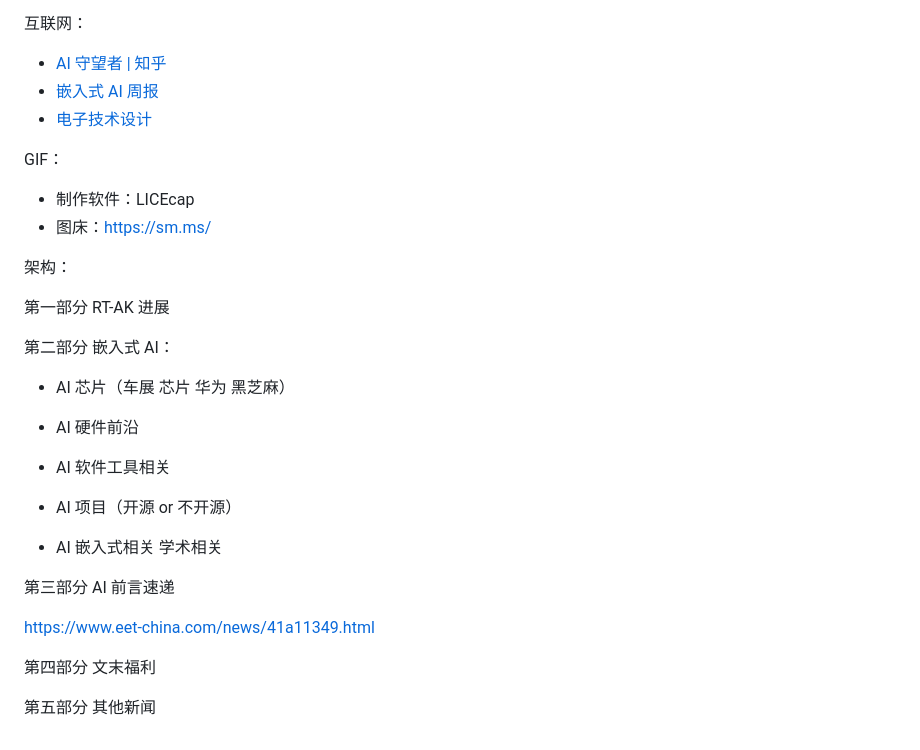
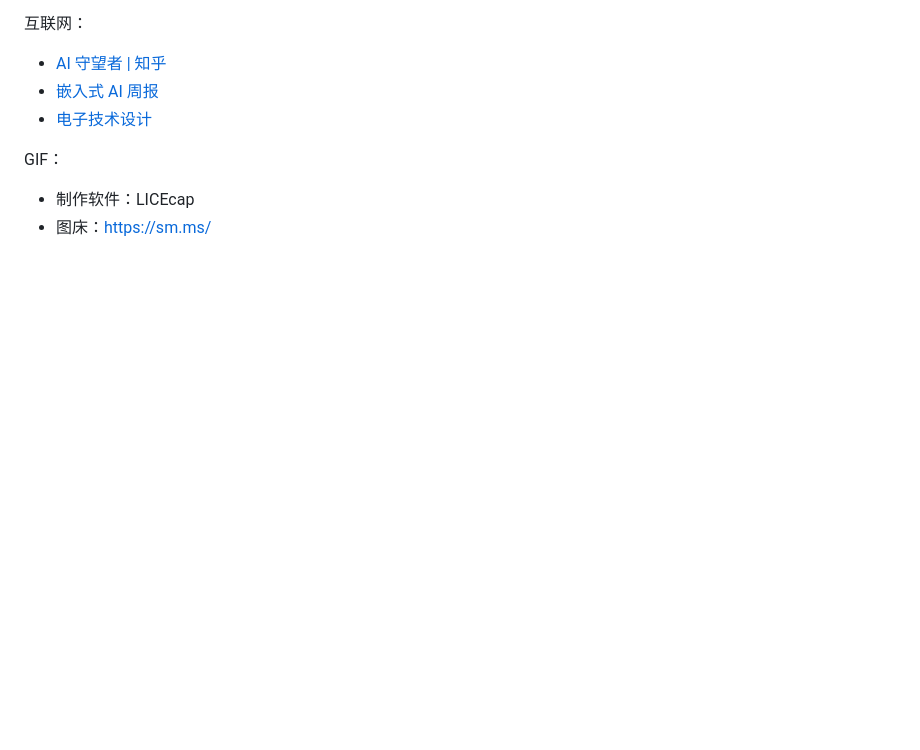
Before and after one commit to Lebhoryi/AI-News-weekly, a Markdown page: AI 简报来源.md, the part around the change. Rendered like a GitHub page; blank space fills up the shorter version.

```diff
--- a/AI 简报来源.md
+++ b/AI 简报来源.md
@@ -49,26 +49,3 @@ GIF：
 
 - 制作软件：LICEcap
 - 图床：https://sm.ms/
-
-
-
-架构：
-
-第一部分 RT-AK 进展
-
-第二部分 嵌入式 AI：
-
-- AI 芯片（车展 芯片 华为 黑芝麻）
-- AI 硬件前沿
-- AI 软件工具相关
-- AI 项目（开源 or 不开源）
-
-- AI 嵌入式相关 学术相关
-
-第三部分 AI 前言速递
-
-https://www.eet-china.com/news/41a11349.html
-
-第四部分 文末福利
-
-第五部分 其他新闻
```
Also changed, not shown: 2021/AI简报20210814.md (added, +144 -0 lines), README.md (+11 -4 lines), imgs/qrcode_for_gh_ab124cb27446_430.jpg (added).
